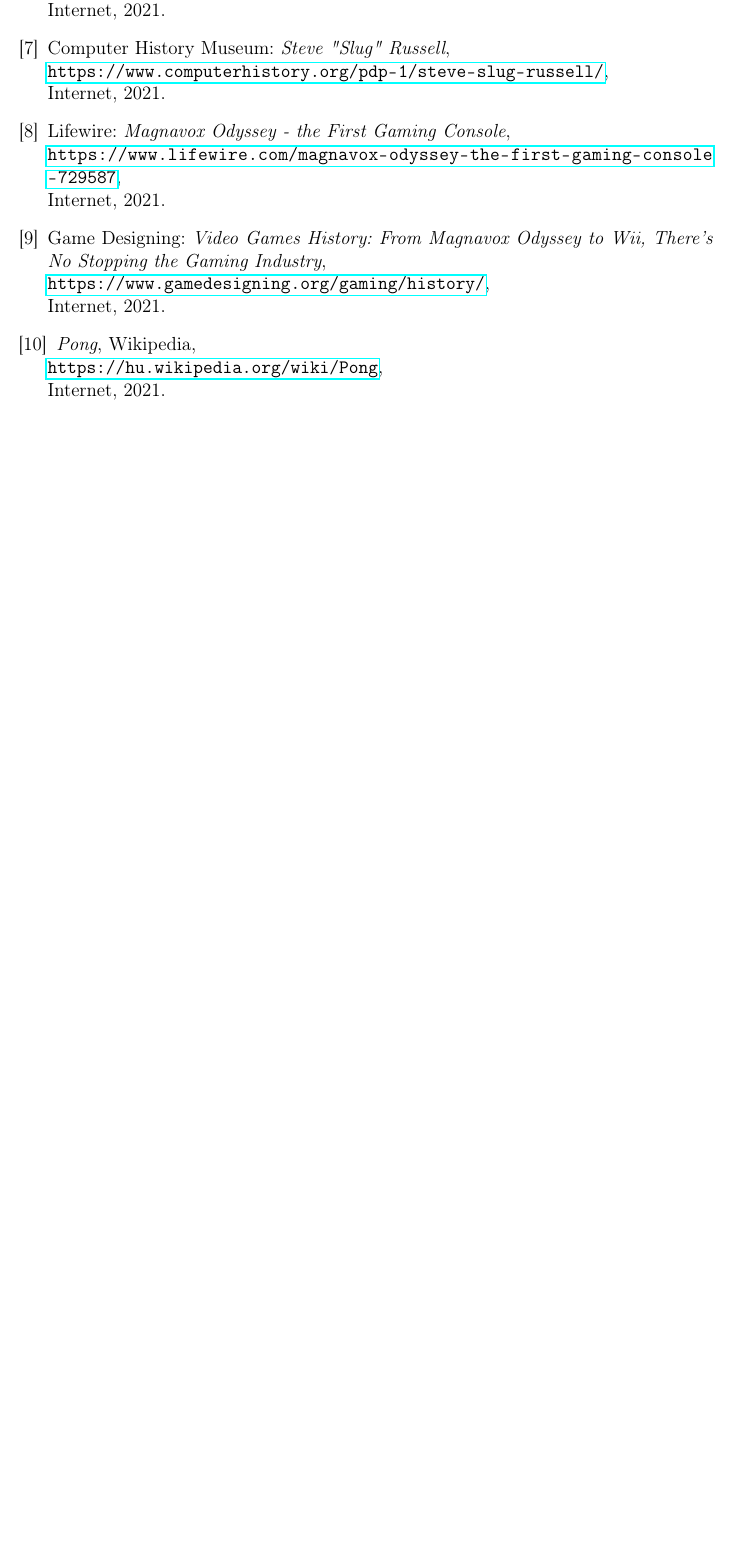
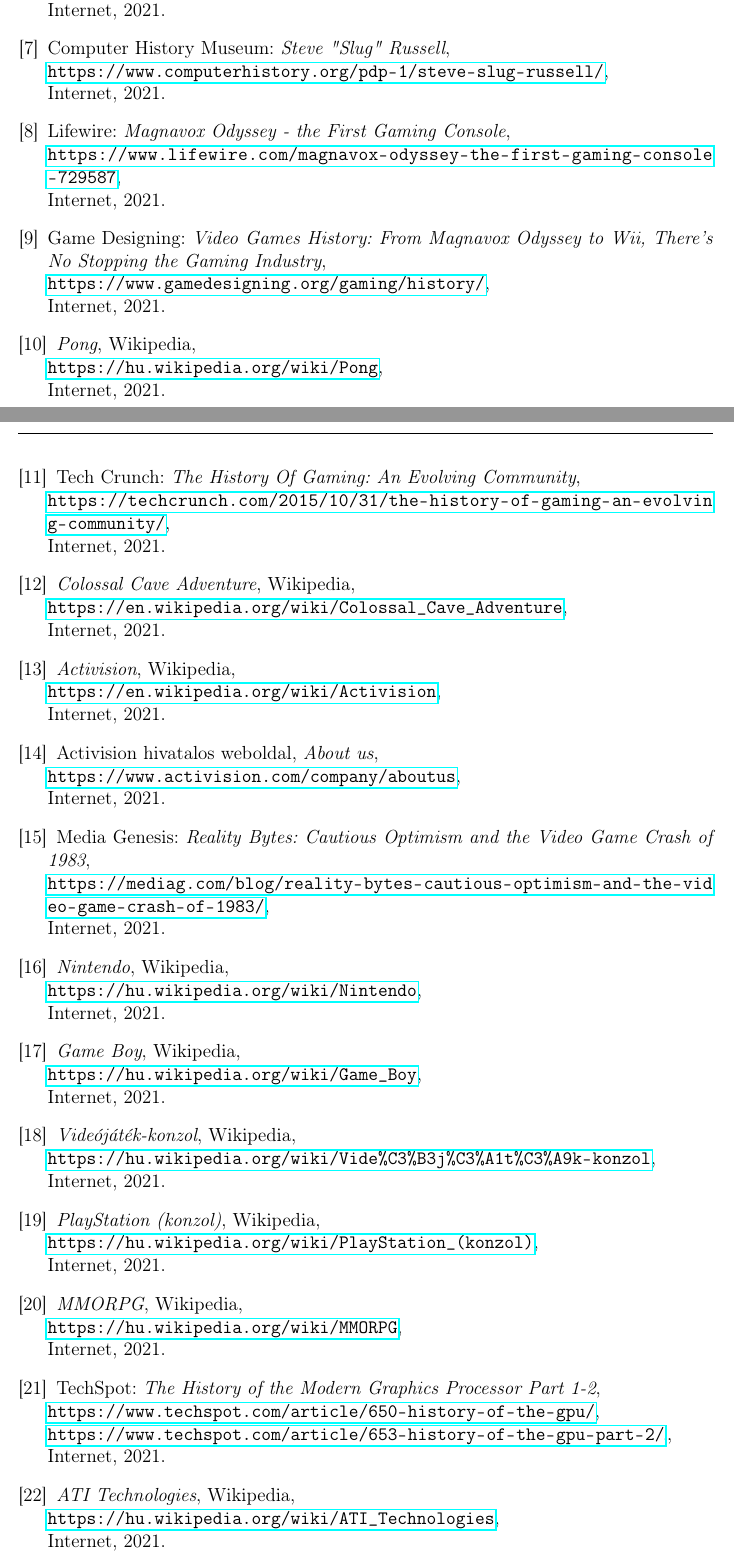
Before and after one commit to sono07/szakdolgozat-sources, a LaTeX document (report/dolgozat.tex, which reads report/irodalomjegyzek/irodalom.tex): part of page 57 of 59 before the commit and two parts of pages 57 and 58 of 60 after it, the two joined at a grey line, cut so that both start at the same text, the shorter picture padded with empty space. Compiled offline with pdfLaTeX.

Commit message:
Added citations (WIP)

```diff
--- a/report/irodalomjegyzek/irodalom.tex
+++ b/report/irodalomjegyzek/irodalom.tex
@@ -62,3 +62,76 @@
 	\url{https://hu.wikipedia.org/wiki/Pong}, \\
 	Internet, 2021.
 
+	% https://techcrunch.com/2015/10/31/the-history-of-gaming-an-evolving-community/
+	\bibitem{arcade}
+	Tech Crunch: \emph{The History Of Gaming: An Evolving Community}, \\
+	\url{https://techcrunch.com/2015/10/31/the-history-of-gaming-an-evolving-community/}, \\
+	Internet, 2021.
+
+	% https://en.wikipedia.org/wiki/Colossal_Cave_Adventure
+	\bibitem{colossal_cave_adventure}
+	\emph{Colossal Cave Adventure}, Wikipedia, \\
+	\url{https://en.wikipedia.org/wiki/Colossal_Cave_Adventure}, \\
+	Internet, 2021.
+
+	% https://en.wikipedia.org/wiki/Activision
+	\bibitem{activision_wiki}
+	\emph{Activision}, Wikipedia, \\
+	\url{https://en.wikipedia.org/wiki/Activision}, \\
+	Internet, 2021.
+
+	% https://www.activision.com/company/aboutus
+	\bibitem{activision_aboutus}
+	Activision hivatalos weboldal, \emph{About us}, \\
+	\url{https://www.activision.com/company/aboutus}, \\
+	Internet, 2021.
+
+	% https://mediag.com/blog/reality-bytes-cautious-optimism-and-the-video-game-crash-of-1983/
+	\bibitem{video_game_crash_1983}
+	Media Genesis: \emph{Reality Bytes: Cautious Optimism and the Video Game Crash of 1983}, \\
+	\url{https://mediag.com/blog/reality-bytes-cautious-optimism-and-the-video-game-crash-of-1983/}, \\
+	Internet, 2021.
+
+	% https://hu.wikipedia.org/wiki/Nintendo
+	\bibitem{nintendo}
+	\emph{Nintendo}, Wikipedia, \\
+	\url{https://hu.wikipedia.org/wiki/Nintendo}, \\
+	Internet, 2021.
+
+	% https://hu.wikipedia.org/wiki/Game_Boy
+	\bibitem{game_boy}
+	\emph{Game Boy}, Wikipedia, \\
+	\url{https://hu.wikipedia.org/wiki/Game_Boy}, \\
+	Internet, 2021.
+
+	% https://hu.wikipedia.org/wiki/Vide%C3%B3j%C3%A1t%C3%A9k-konzol
+	\bibitem{videjatek_konzol}
+	\emph{Videójáték-konzol}, Wikipedia, \\
+	\url{https://hu.wikipedia.org/wiki/Vide\%C3\%B3j\%C3\%A1t\%C3\%A9k-konzol}, \\
+	Internet, 2021.
+
+	% https://hu.wikipedia.org/wiki/PlayStation_(konzol)
+	\bibitem{playstation}
+	\emph{PlayStation (konzol)}, Wikipedia, \\
+	\url{https://hu.wikipedia.org/wiki/PlayStation_(konzol)}, \\
+	Internet, 2021.
+
+	% https://hu.wikipedia.org/wiki/MMORPG
+	\bibitem{mmorpg}
+	\emph{MMORPG}, Wikipedia, \\
+	\url{https://hu.wikipedia.org/wiki/MMORPG}, \\
+	Internet, 2021.
+
+	% https://www.techspot.com/article/650-history-of-the-gpu/
+	% https://www.techspot.com/article/653-history-of-the-gpu-part-2/
+	\bibitem{gpu_history}
+	TechSpot: \emph{The History of the Modern Graphics Processor Part 1-2}, \\
+	\url{https://www.techspot.com/article/650-history-of-the-gpu/}, \\
+	\url{https://www.techspot.com/article/653-history-of-the-gpu-part-2/},, \\
+	Internet, 2021.
+
+	% https://hu.wikipedia.org/wiki/ATI_Technologies
+	\bibitem{ati}
+	\emph{ATI Technologies}, Wikipedia, \\
+	\url{https://hu.wikipedia.org/wiki/ATI_Technologies}, \\
+	Internet, 2021.
@@ -64,0 +146 @@
+	\bibitem{mileff}
```
Also changed, not shown: report/fejezetek/2_jatekfejlesztes_altalanosan.tex (+41 -20 lines), report/irodalomjegyzek/irodalom.tex (62 more changed lines).
